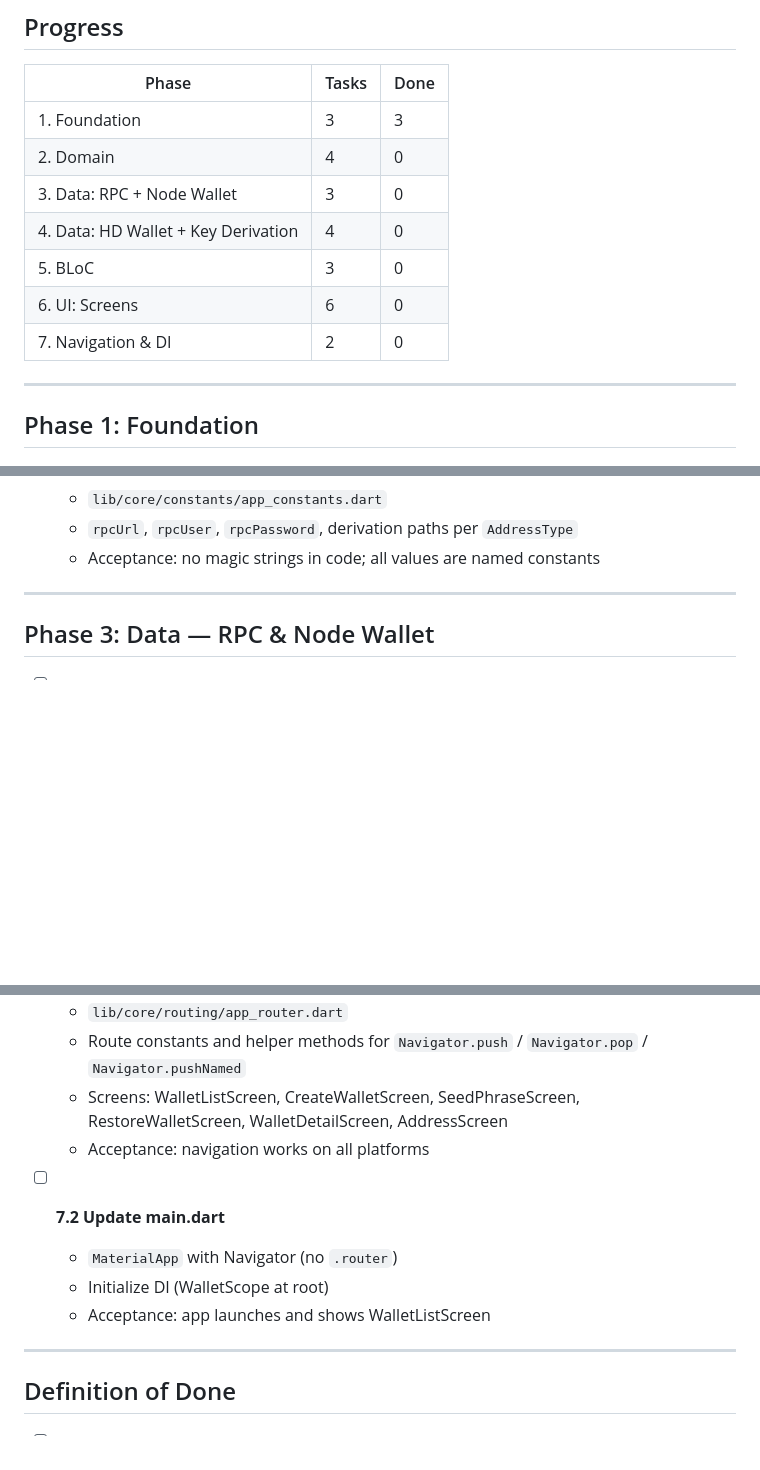
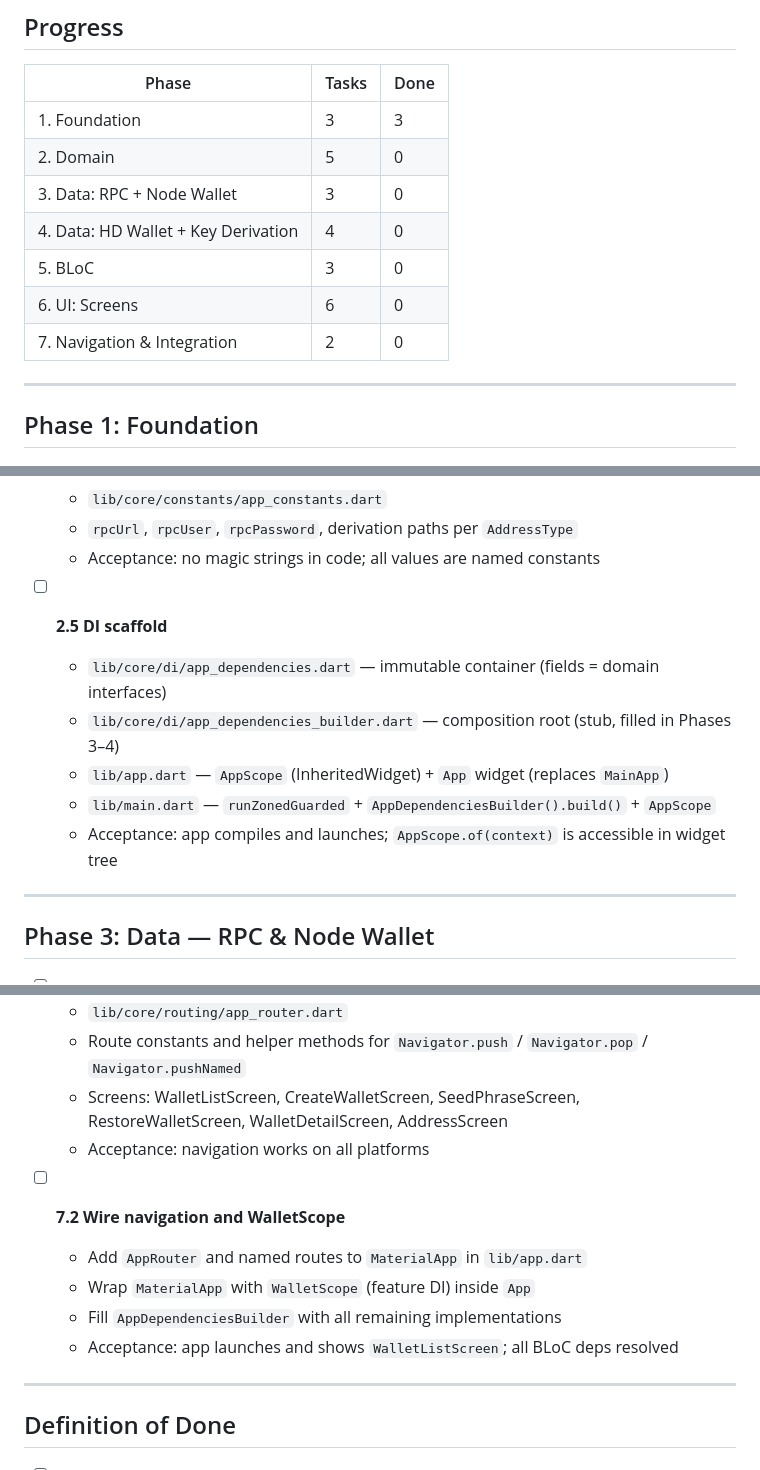
Before and after one commit to ntfnd404/bitcoin_wallet, a Markdown page: docs/BW-0001/tasklist-BW-0001.md, 3 parts joined by grey strips. Rendered like a GitHub page; blank space fills up the shorter version.

Commit message:
docs(BW-0001): add task 2.5 DI scaffold, update phase 7 scope

```diff
--- a/docs/BW-0001/tasklist-BW-0001.md
+++ b/docs/BW-0001/tasklist-BW-0001.md
@@ -10,12 +10,12 @@ Context: Idea `docs/idea-BW-0001.md` · Vision `docs/vision-BW-0001.md`
 | Phase | Tasks | Done |
 |-------|-------|------|
 | 1. Foundation | 3 | 3 |
-| 2. Domain | 4 | 0 |
+| 2. Domain | 5 | 0 |
 | 3. Data: RPC + Node Wallet | 3 | 0 |
 | 4. Data: HD Wallet + Key Derivation | 4 | 0 |
 | 5. BLoC | 3 | 0 |
 | 6. UI: Screens | 6 | 0 |
-| 7. Navigation & DI | 2 | 0 |
+| 7. Navigation & Integration | 2 | 0 |
 
 ---
 
@@ -61,6 +61,13 @@ Context: Idea `docs/idea-BW-0001.md` · Vision `docs/vision-BW-0001.md`
   - `lib/core/constants/app_constants.dart`
   - `rpcUrl`, `rpcUser`, `rpcPassword`, derivation paths per `AddressType`
   - Acceptance: no magic strings in code; all values are named constants
+
+- [ ] **2.5 DI scaffold**
+  - `lib/core/di/app_dependencies.dart` — immutable container (fields = domain interfaces)
+  - `lib/core/di/app_dependencies_builder.dart` — composition root (stub, filled in Phases 3–4)
+  - `lib/app.dart` — `AppScope` (InheritedWidget) + `App` widget (replaces `MainApp`)
+  - `lib/main.dart` — `runZonedGuarded` + `AppDependenciesBuilder().build()` + `AppScope`
+  - Acceptance: app compiles and launches; `AppScope.of(context)` is accessible in widget tree
 
 ---
 
@@ -159,10 +166,11 @@ Context: Idea `docs/idea-BW-0001.md` · Vision `docs/vision-BW-0001.md`
     WalletDetailScreen, AddressScreen
   - Acceptance: navigation works on all platforms
 
-- [ ] **7.2 Update main.dart**
-  - `MaterialApp` with Navigator (no `.router`)
-  - Initialize DI (WalletScope at root)
-  - Acceptance: app launches and shows WalletListScreen
+- [ ] **7.2 Wire navigation and WalletScope**
+  - Add `AppRouter` and named routes to `MaterialApp` in `lib/app.dart`
+  - Wrap `MaterialApp` with `WalletScope` (feature DI) inside `App`
+  - Fill `AppDependenciesBuilder` with all remaining implementations
+  - Acceptance: app launches and shows `WalletListScreen`; all BLoC deps resolved
 
 ---
 
```
